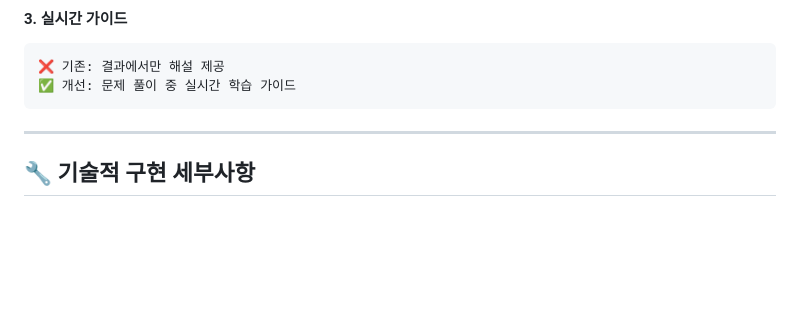
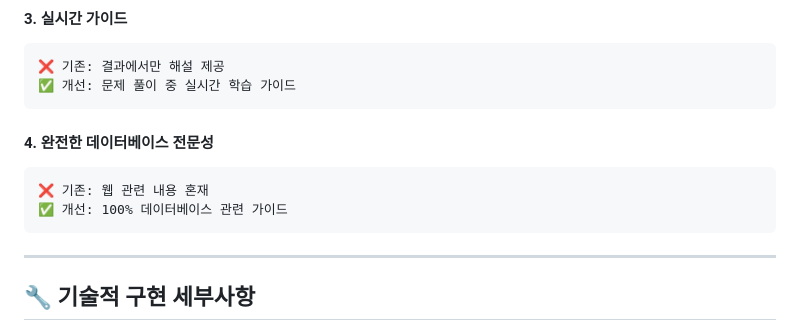
Before and after one commit to aebonlee/db_final, a Markdown page: README.md, the part around one of its changes. GitHub-like rendering; blank space fills up the shorter version.

````diff
--- a/README.md
+++ b/README.md
@@ -287,6 +293,12 @@ Q31. '행'을 의미하는 릴레이션 용어는?
 ✅ 개선: 문제 풀이 중 실시간 학습 가이드
 ```
 
+#### 4. 완전한 데이터베이스 전문성
+```
+❌ 기존: 웹 관련 내용 혼재
+✅ 개선: 100% 데이터베이스 관련 가이드
+```
+
 ---
 
 ## 🔧 기술적 구현 세부사항
````
Also changed, not shown: other parts of README.md (+16 -6 lines), Dev_md/database_system_development_log.md (+94 -0 lines).
